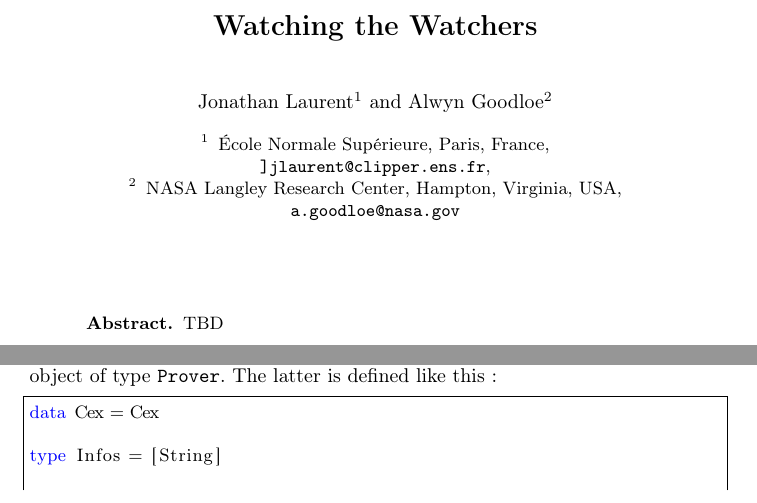
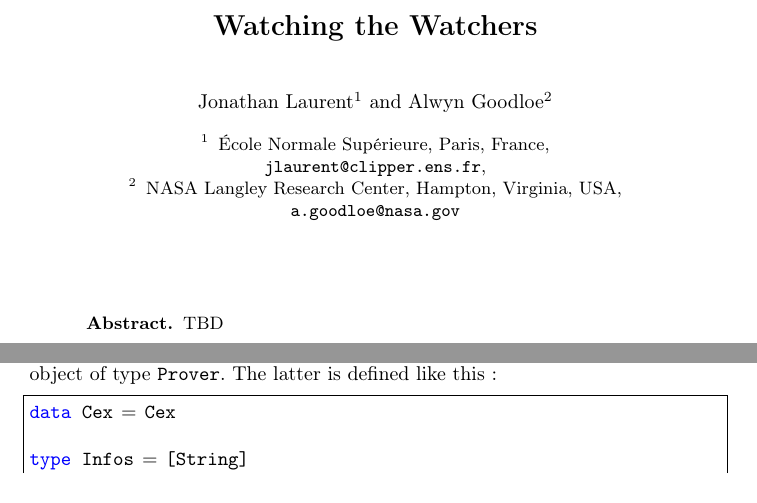
Before and after one commit to Copilot-Language/copilot-discussion, a LaTeX thesis (RV2015/paper.tex): two parts of pages 1 and 3 of 15, joined at a grey line, cut so that both start at the same text. Compiled offline with pdfLaTeX.

Commit message:
changed font for code listings

```diff
--- a/RV2015/paper.tex
+++ b/RV2015/paper.tex
@@ -47,8 +47,9 @@
 \definecolor{mymauve}{rgb}{0.58,0,0.82}
 
 \lstset{ %
+  basicstyle=\footnotesize,        % the size of the fonts that are used for the code
+  basicstyle=\ttfamily,
   backgroundcolor=\color{white},   % choose the background color; you must add \usepackage{color} or \usepackage{xcolor}
-  basicstyle=\footnotesize,        % the size of the fonts that are used for the code
   breakatwhitespace=false,         % sets if automatic breaks should only happen at whitespace
   breaklines=true,                 % sets automatic line breaking
   captionpos=b,                    % sets the caption-position to bottom
@@ -117,7 +118,7 @@
 \tocauthor{Jonathan Laurent, and Alwyn Goodloe}
 %
 \institute{\'{E}cole Normale Sup\'{e}rieure, Paris, France,\\
-\email{]jlaurent@clipper.ens.fr}, \and
+\email{jlaurent@clipper.ens.fr}, \and
 NASA Langley Research Center,
 Hampton, Virginia, USA, \\
 \email{a.goodloe@nasa.gov}}
```
